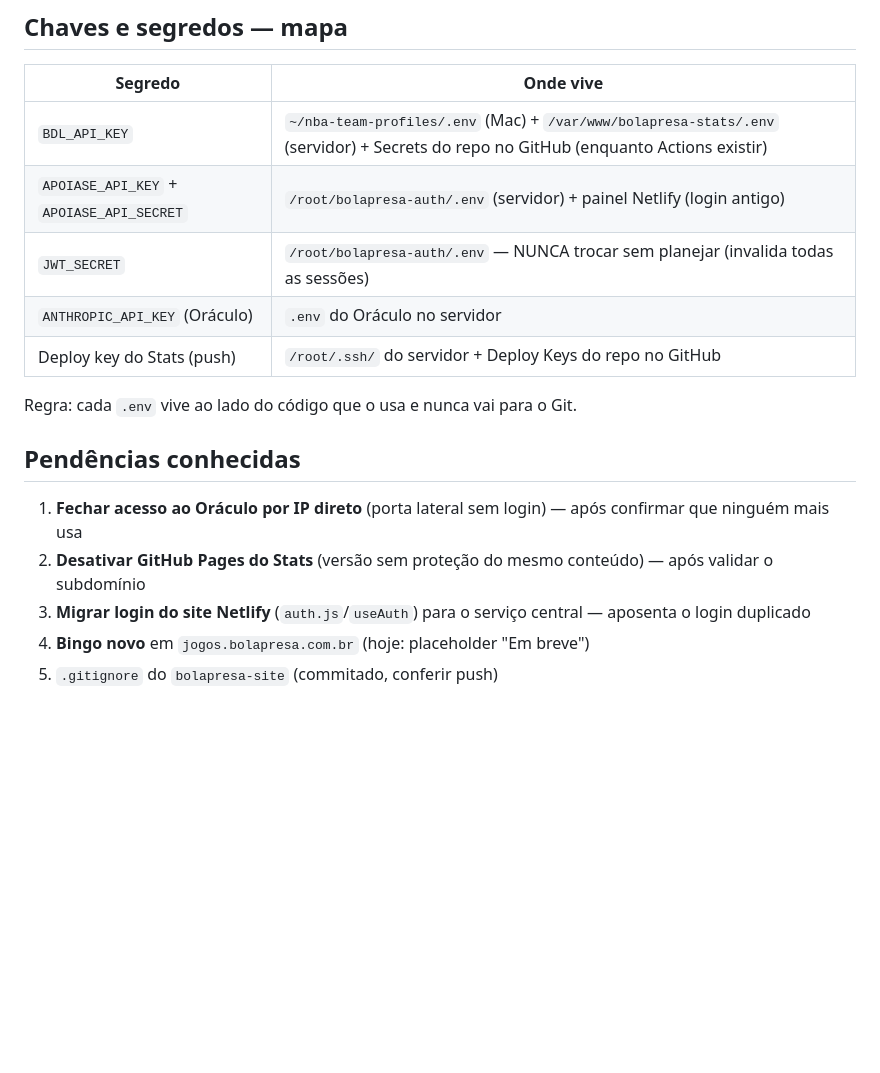
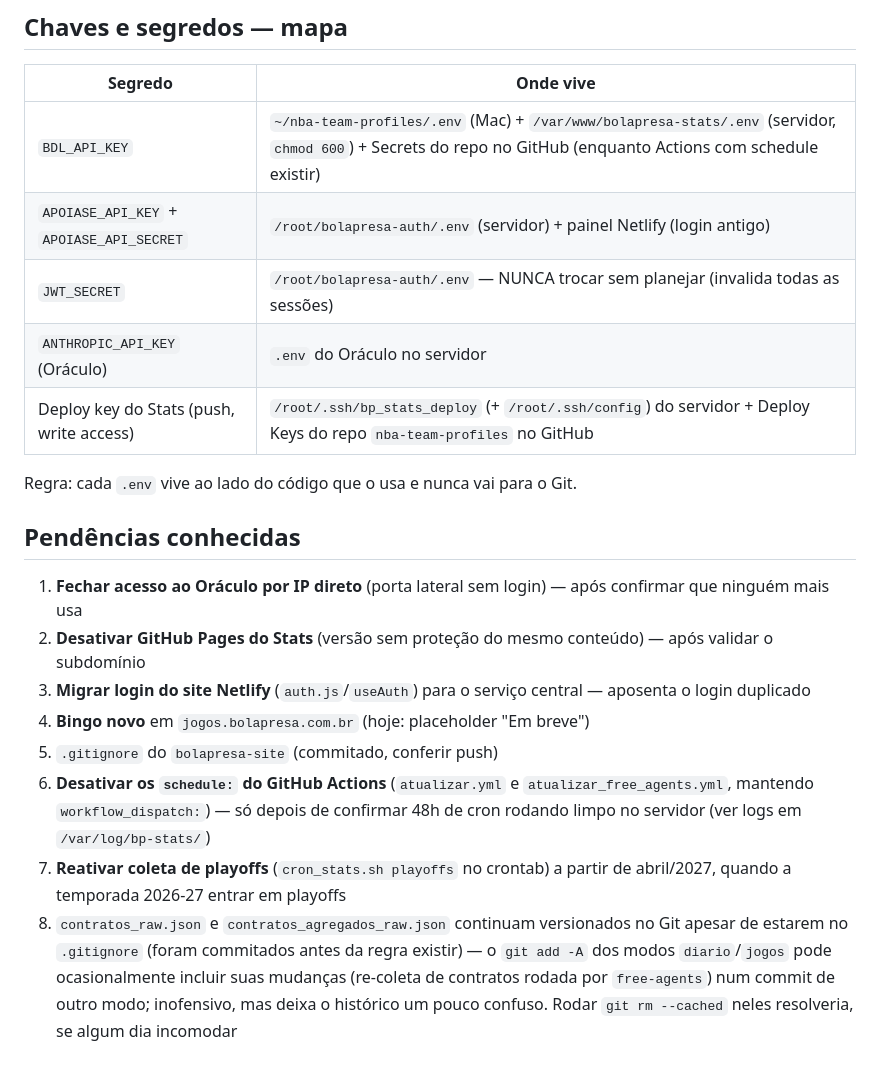
Before and after one commit to pishenis/nba-team-profiles, a Markdown page: ARQUITETURA.md, the part around one of its changes. Rendered like a GitHub page; blank space fills up the shorter version.

```diff
--- a/ARQUITETURA.md
+++ b/ARQUITETURA.md
@@ -64,11 +67,11 @@ O Bola Presa (podcast brasileiro de NBA, de Denis Botana e Danilo) mantém um ec
 
 | Segredo | Onde vive |
 |---|---|
-| `BDL_API_KEY` | `~/nba-team-profiles/.env` (Mac) + `/var/www/bolapresa-stats/.env` (servidor) + Secrets do repo no GitHub (enquanto Actions existir) |
+| `BDL_API_KEY` | `~/nba-team-profiles/.env` (Mac) + `/var/www/bolapresa-stats/.env` (servidor, `chmod 600`) + Secrets do repo no GitHub (enquanto Actions com schedule existir) |
 | `APOIASE_API_KEY` + `APOIASE_API_SECRET` | `/root/bolapresa-auth/.env` (servidor) + painel Netlify (login antigo) |
 | `JWT_SECRET` | `/root/bolapresa-auth/.env` — NUNCA trocar sem planejar (invalida todas as sessões) |
 | `ANTHROPIC_API_KEY` (Oráculo) | `.env` do Oráculo no servidor |
-| Deploy key do Stats (push) | `/root/.ssh/` do servidor + Deploy Keys do repo no GitHub |
+| Deploy key do Stats (push, write access) | `/root/.ssh/bp_stats_deploy` (+ `/root/.ssh/config`) do servidor + Deploy Keys do repo `nba-team-profiles` no GitHub |
 
 Regra: cada `.env` vive ao lado do código que o usa e nunca vai para o Git.
 
@@ -79,3 +82,6 @@ Regra: cada `.env` vive ao lado do código que o usa e nunca vai para o Git.
 3. **Migrar login do site Netlify** (`auth.js`/`useAuth`) para o serviço central — aposenta o login duplicado
 4. **Bingo novo** em `jogos.bolapresa.com.br` (hoje: placeholder "Em breve")
 5. `.gitignore` do `bolapresa-site` (commitado, conferir push)
+6. **Desativar os `schedule:` do GitHub Actions** (`atualizar.yml` e `atualizar_free_agents.yml`, mantendo `workflow_dispatch:`) — só depois de confirmar 48h de cron rodando limpo no servidor (ver logs em `/var/log/bp-stats/`)
+7. **Reativar coleta de playoffs** (`cron_stats.sh playoffs` no crontab) a partir de abril/2027, quando a temporada 2026-27 entrar em playoffs
+8. `contratos_raw.json` e `contratos_agregados_raw.json` continuam versionados no Git apesar de estarem no `.gitignore` (foram commitados antes da regra existir) — o `git add -A` dos modos `diario`/`jogos` pode ocasionalmente incluir suas mudanças (re-coleta de contratos rodada por `free-agents`) num commit de outro modo; inofensivo, mas deixa o histórico um pouco confuso. Rodar `git rm --cached` neles resolveria, se algum dia incomodar
```
Also changed, not shown: other parts of ARQUITETURA.md (+8 -5 lines).
